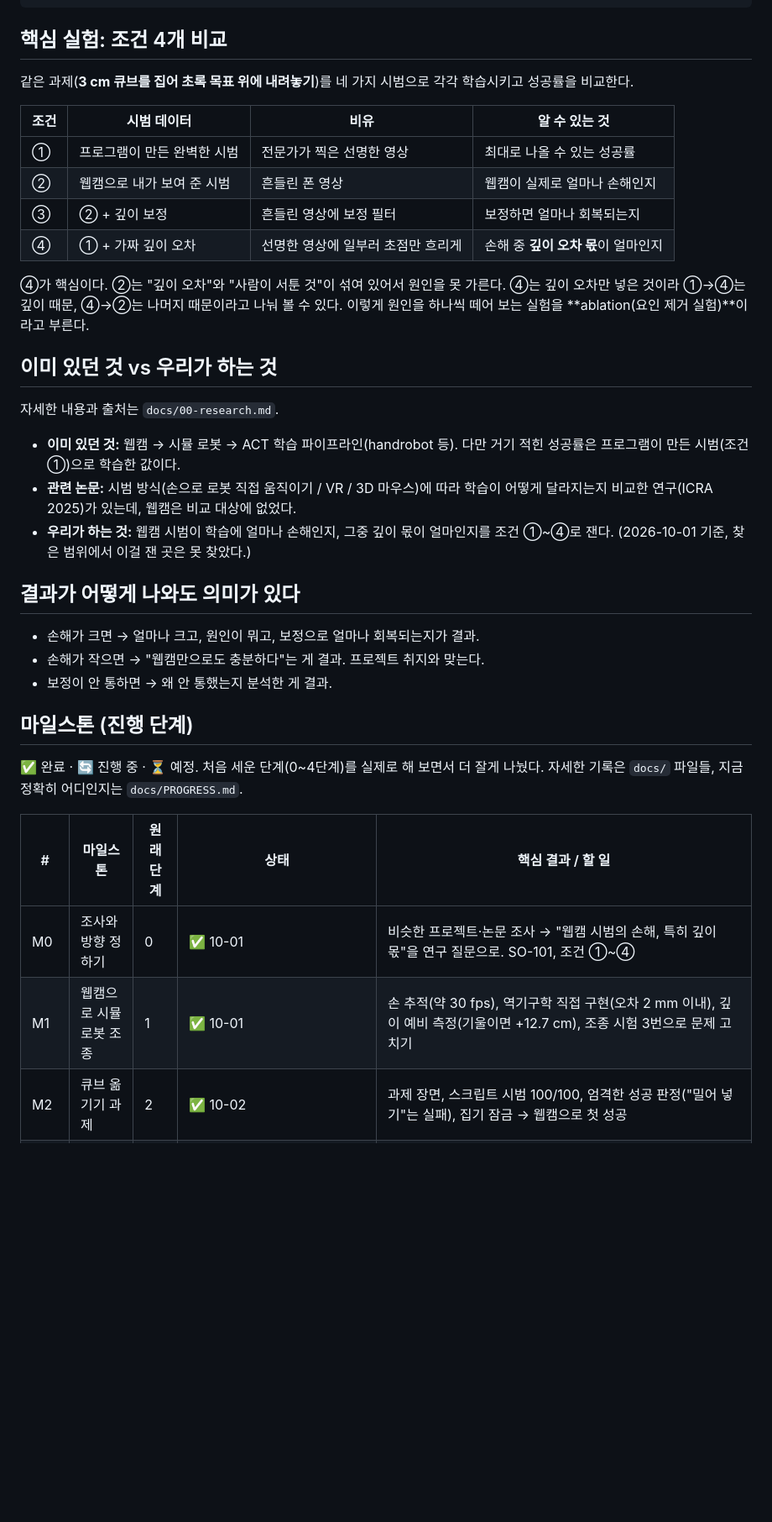
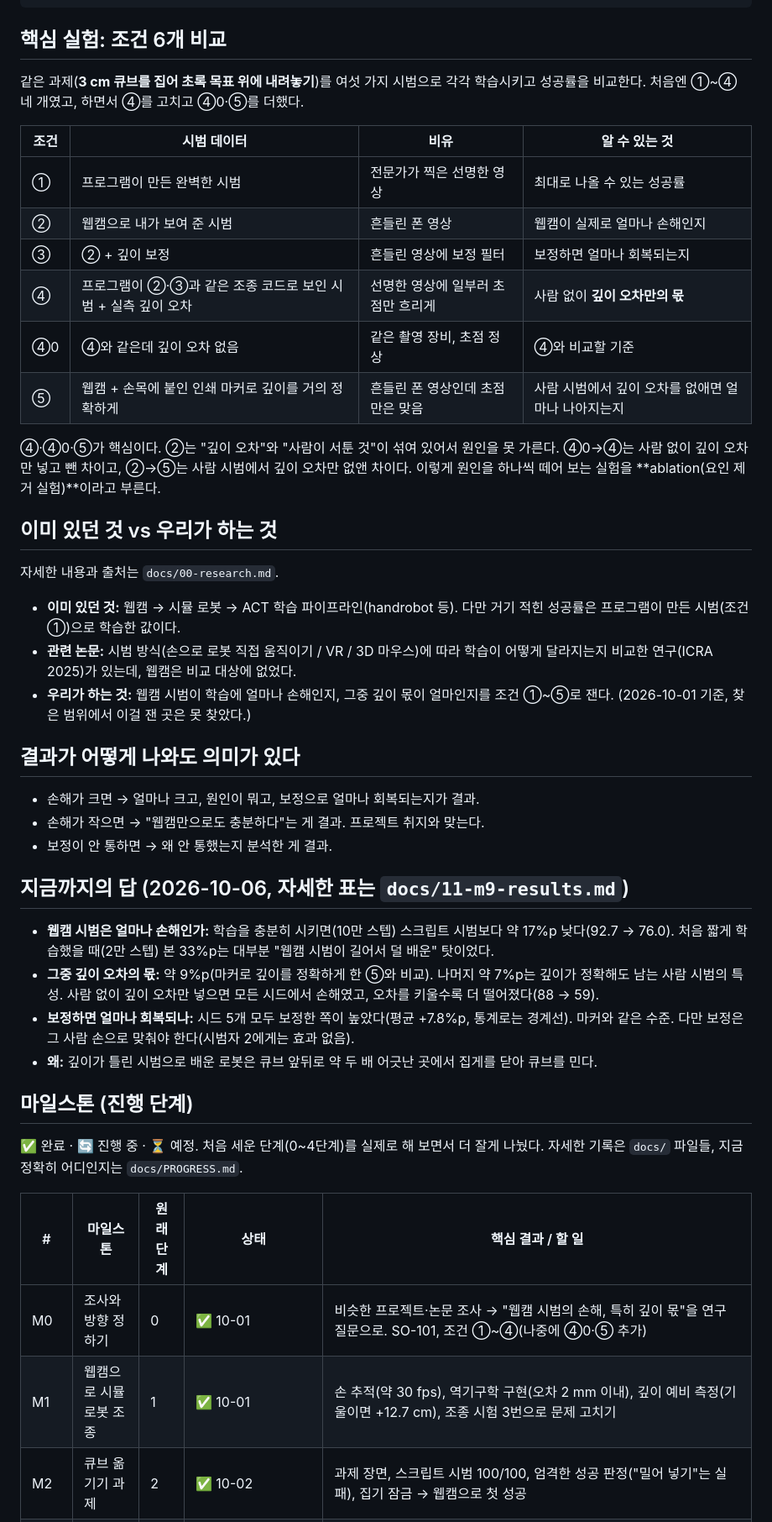
Before and after one commit to kheechan04/webcam-teach-robot, a Markdown page: 프로젝트_소개.md, the part around one of its changes. Shown at 84% size. GitHub-like rendering; blank space fills up the shorter version.

Commit message:
Intro guide and CLAUDE.md: six conditions, final M9 answers, stacking replication next
Co-Authored-By: Claude Opus 5.5 <noreply@anthropic.com>

````diff
--- a/프로젝트_소개.md
+++ b/프로젝트_소개.md
@@ -36,18 +36,20 @@
                                      로봇 혼자 해 보게 하고 성공률 측정
 ```
 
-## 핵심 실험: 조건 4개 비교
+## 핵심 실험: 조건 6개 비교
 
-같은 과제(**3 cm 큐브를 집어 초록 목표 위에 내려놓기**)를 네 가지 시범으로 각각 학습시키고 성공률을 비교한다.
+같은 과제(**3 cm 큐브를 집어 초록 목표 위에 내려놓기**)를 여섯 가지 시범으로 각각 학습시키고 성공률을 비교한다. 처음엔 ①\~④ 네 개였고, 하면서 ④를 고치고 ④0·⑤를 더했다.
 
 | 조건 | 시범 데이터 | 비유 | 알 수 있는 것 |
 |---|---|---|---|
 | ① | 프로그램이 만든 완벽한 시범 | 전문가가 찍은 선명한 영상 | 최대로 나올 수 있는 성공률 |
 | ② | 웹캠으로 내가 보여 준 시범 | 흔들린 폰 영상 | 웹캠이 실제로 얼마나 손해인지 |
 | ③ | ② + 깊이 보정 | 흔들린 영상에 보정 필터 | 보정하면 얼마나 회복되는지 |
-| ④ | ① + 가짜 깊이 오차 | 선명한 영상에 일부러 초점만 흐리게 | 손해 중 **깊이 오차 몫**이 얼마인지 |
+| ④ | 프로그램이 ②·③과 같은 조종 코드로 보인 시범 + 실측 깊이 오차 | 선명한 영상에 일부러 초점만 흐리게 | 사람 없이 **깊이 오차만의 몫** |
+| ④0 | ④와 같은데 깊이 오차 없음 | 같은 촬영 장비, 초점 정상 | ④와 비교할 기준 |
+| ⑤ | 웹캠 + 손목에 붙인 인쇄 마커로 깊이를 거의 정확하게 | 흔들린 폰 영상인데 초점만은 맞음 | 사람 시범에서 깊이 오차를 없애면 얼마나 나아지는지 |
 
-④가 핵심이다. ②는 "깊이 오차"와 "사람이 서툰 것"이 섞여 있어서 원인을 못 가른다. ④는 깊이 오차만 넣은 것이라 ①→④는 깊이 때문, ④→②는 나머지 때문이라고 나눠 볼 수 있다. 이렇게 원인을 하나씩 떼어 보는 실험을 **ablation(요인 제거 실험)**이라고 부른다.
+④·④0·⑤가 핵심이다. ②는 "깊이 오차"와 "사람이 서툰 것"이 섞여 있어서 원인을 못 가른다. ④0→④는 사람 없이 깊이 오차만 넣고 뺀 차이고, ②→⑤는 사람 시범에서 깊이 오차만 없앤 차이다. 이렇게 원인을 하나씩 떼어 보는 실험을 **ablation(요인 제거 실험)**이라고 부른다.
 
 ## 이미 있던 것 vs 우리가 하는 것
 
@@ -55,7 +57,7 @@
 
 - **이미 있던 것:** 웹캠 → 시뮬 로봇 → ACT 학습 파이프라인(handrobot 등). 다만 거기 적힌 성공률은 프로그램이 만든 시범(조건 ①)으로 학습한 값이다.
 - **관련 논문:** 시범 방식(손으로 로봇 직접 움직이기 / VR / 3D 마우스)에 따라 학습이 어떻게 달라지는지 비교한 연구(ICRA 2025)가 있는데, 웹캠은 비교 대상에 없었다.
-- **우리가 하는 것:** 웹캠 시범이 학습에 얼마나 손해인지, 그중 깊이 몫이 얼마인지를 조건 ①\~④로 잰다. (2026-10-01 기준, 찾은 범위에서 이걸 잰 곳은 못 찾았다.)
+- **우리가 하는 것:** 웹캠 시범이 학습에 얼마나 손해인지, 그중 깊이 몫이 얼마인지를 조건 ①\~⑤로 잰다. (2026-10-01 기준, 찾은 범위에서 이걸 잰 곳은 못 찾았다.)
 
 ## 결과가 어떻게 나와도 의미가 있다
 
@@ -63,14 +65,21 @@
 - 손해가 작으면 → "웹캠만으로도 충분하다"는 게 결과. 프로젝트 취지와 맞는다.
 - 보정이 안 통하면 → 왜 안 통했는지 분석한 게 결과.
 
+## 지금까지의 답 (2026-10-06, 자세한 표는 `docs/11-m9-results.md`)
+
+- **웹캠 시범은 얼마나 손해인가:** 학습을 충분히 시키면(10만 스텝) 스크립트 시범보다 약 17%p 낮다(92.7 → 76.0). 처음 짧게 학습했을 때(2만 스텝) 본 33%p는 대부분 "웹캠 시범이 길어서 덜 배운" 탓이었다.
+- **그중 깊이 오차의 몫:** 약 9%p(마커로 깊이를 정확하게 한 ⑤와 비교). 나머지 약 7%p는 깊이가 정확해도 남는 사람 시범의 특성. 사람 없이 깊이 오차만 넣으면 모든 시드에서 손해였고, 오차를 키울수록 더 떨어졌다(88 → 59).
+- **보정하면 얼마나 회복되나:** 시드 5개 모두 보정한 쪽이 높았다(평균 +7.8%p, 통계로는 경계선). 마커와 같은 수준. 다만 보정은 그 사람 손으로 맞춰야 한다(시범자 2에게는 효과 없음).
+- **왜:** 깊이가 틀린 시범으로 배운 로봇은 큐브 앞뒤로 약 두 배 어긋난 곳에서 집게를 닫아 큐브를 민다.
+
 ## 마일스톤 (진행 단계)
 
 ✅ 완료 · 🔄 진행 중 · ⏳ 예정. 처음 세운 단계(0\~4단계)를 실제로 해 보면서 더 잘게 나눴다. 자세한 기록은 `docs/` 파일들, 지금 정확히 어디인지는 `docs/PROGRESS.md`.
 
 | # | 마일스톤 | 원래 단계 | 상태 | 핵심 결과 / 할 일 |
 |---|---|---|---|---|
-| M0 | 조사와 방향 정하기 | 0 | ✅ 10-01 | 비슷한 프로젝트·논문 조사 → "웹캠 시범의 손해, 특히 깊이 몫"을 연구 질문으로. SO-101, 조건 ①\~④ |
-| M1 | 웹캠으로 시뮬 로봇 조종 | 1 | ✅ 10-01 | 손 추적(약 30 fps), 역기구학 직접 구현(오차 2 mm 이내), 깊이 예비 측정(기울이면 +12.7 cm), 조종 시험 3번으로 문제 고치기 |
+| M0 | 조사와 방향 정하기 | 0 | ✅ 10-01 | 비슷한 프로젝트·논문 조사 → "웹캠 시범의 손해, 특히 깊이 몫"을 연구 질문으로. SO-101, 조건 ①\~④(나중에 ④0·⑤ 추가) |
+| M1 | 웹캠으로 시뮬 로봇 조종 | 1 | ✅ 10-01 | 손 추적(약 30 fps), 역기구학 구현(오차 2 mm 이내), 깊이 예비 측정(기울이면 +12.7 cm), 조종 시험 3번으로 문제 고치기 |
 | M2 | 큐브 옮기기 과제 | 2 | ✅ 10-02 | 과제 장면, 스크립트 시범 100/100, 엄격한 성공 판정("밀어 넣기"는 실패), 집기 잠금 → 웹캠으로 첫 성공 |
 | M3 | 데이터 만드는 길 | 2 | ✅ 10-02 | LeRobot 데이터셋 만들기, 학습·평가 배치 고정(50 / 100), **조건 ① 데이터셋 50개**, Hub에 비공개 업로드 |
 | M4 | 시험 학습 | 3 | ✅ 10-02 | 조건 ①로 ACT 학습(RTX 3090 16분, 약 $0.07) → 처음 보는 평가 배치 **100개 중 88개 성공**. 조건 ①의 기준점 |
````
Also changed, not shown: other parts of 프로젝트_소개.md (+4 -3 lines), CLAUDE.md (+2 -1 lines).
